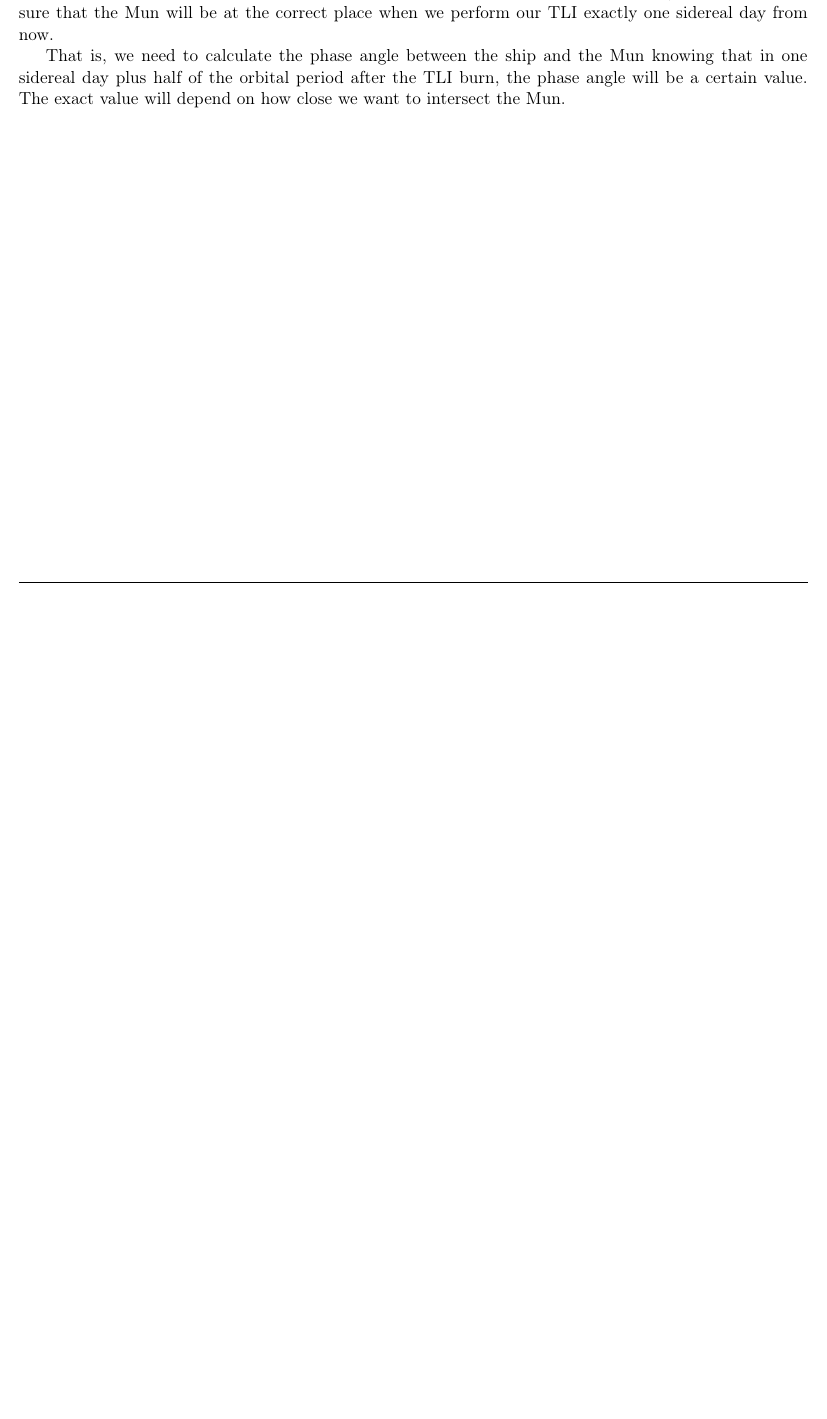
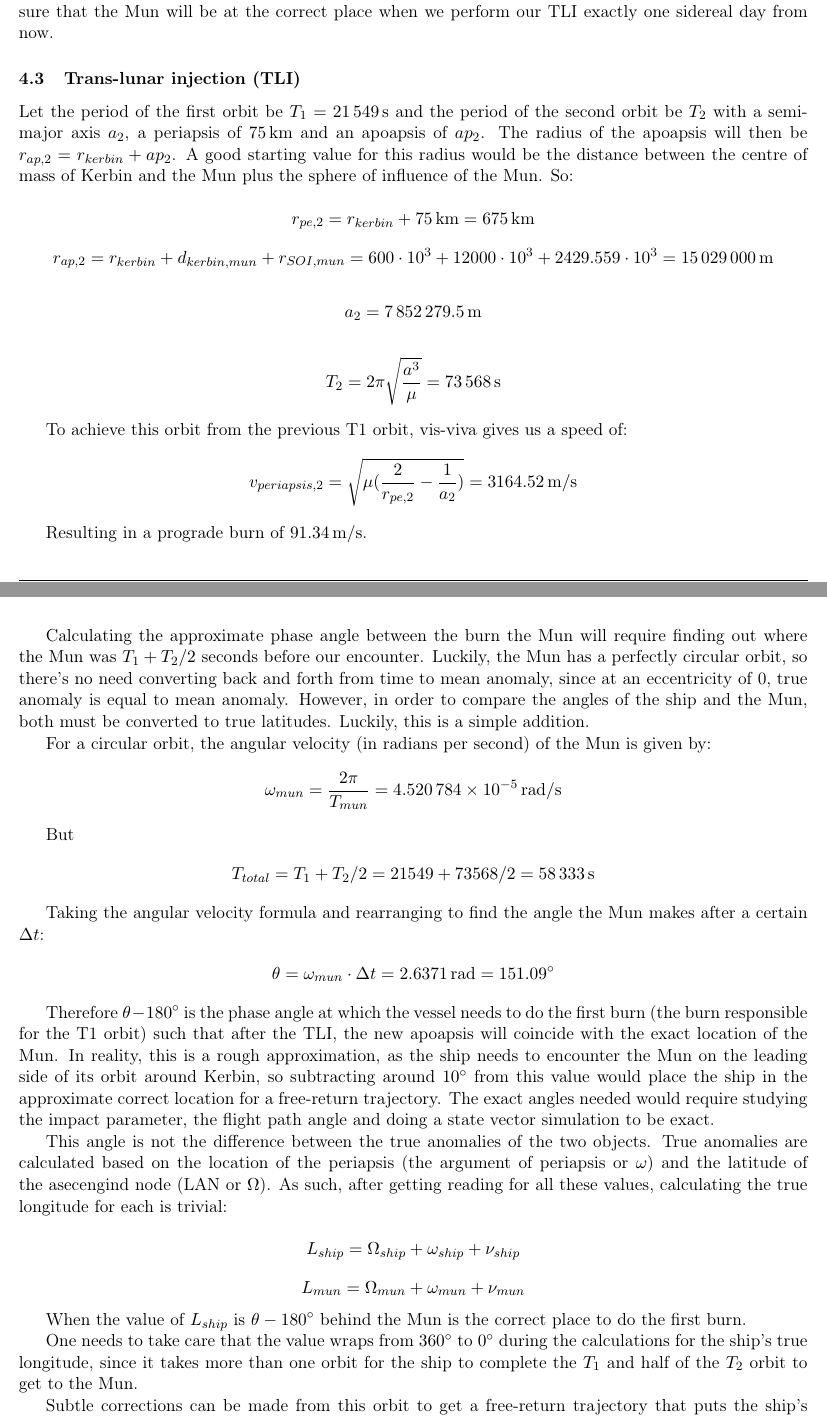
Before and after one commit to Flu/ksp-docs, a LaTeX document (Mun/RoemerI/RoemerI.tex): part of page 7 of 7 before the commit and two parts of pages 7 and 8 of 8 after it, the two joined at a grey line, cut so that both start at the same text, the shorter picture padded with empty space. Compiled offline with pdfLaTeX.

Commit message:
Finish trajectory calculations

```diff
--- a/Mun/RoemerI/RoemerI.tex
+++ b/Mun/RoemerI/RoemerI.tex
@@ -332,7 +336,81 @@ two-burn maneuver that will result in the TLI, we need to make sure
 that the Mun will be at the correct place when we perform our TLI
 exactly one sidereal day from now.
 
-That is, we need to calculate the phase angle between the ship and the
-Mun knowing that in one sidereal day plus half of the orbital period
-after the TLI burn, the phase angle will be a certain value. The exact
-value will depend on how close we want to intersect the Mun.
+\subsection{Trans-lunar injection (TLI)}
+
+Let the period of the first orbit be $T_1 = \qty{21549}{\second}$ and
+the period of the second orbit be $T_2$ with a semi-major axis $a_2$,
+a periapsis of \qty{75}{\km} and an apoapsis of $ap_2$. The radius of
+the apoapsis will then be $r_{ap,2}=r_{kerbin}+ap_2$. A good starting
+value for this radius would be the distance between the centre of mass
+of Kerbin and the Mun plus the sphere of influence of the Mun. So:
+
+\[ r_{pe,2} = r_{kerbin} + \qty{75}{\km} = \qty{675}{\km} \]
+\[ r_{ap,2} = r_{kerbin} + d_{kerbin,mun} + r_{SOI,mun} = 600 \cdot
+  10^3 + 12000 \cdot 10^3 + 2429.559 \cdot 10^3 =
+  \qty{15029000}{\metre} \]
+
+\[ a_2 = \qty{7852279.5}{\metre} \]
+
+\[ T_2 = 2\pi\sqrt{\frac{a^3}{\mu}} = \qty{73568}{\second}\]
+
+To achieve this orbit from the previous T1 orbit, vis-viva gives us a
+speed of:
+
+\[ v_{periapsis,2} = \sqrt{\mu (\frac{2}{r_{pe,2}} - \frac{1}{a_2}
+    )} = \qty{3164.52}{\metre/\second} \]
+
+Resulting in a prograde burn of $\qty{91.34}{\metre/\second}$.
+
+Calculating the approximate phase angle between the burn the Mun will
+require finding out where the Mun was $T_1 + T_2/2$ seconds before our
+encounter. Luckily, the Mun has a perfectly circular orbit, so there's
+no need converting back and forth from time to mean anomaly, since at
+an eccentricity of 0, true anomaly is equal to mean anomaly. However,
+in order to compare the angles of the ship and the Mun, both must be
+converted to true latitudes. Luckily, this is a simple addition.
+
+For a circular orbit, the angular velocity (in radians per second) of
+the Mun is given by:
+\[ \omega_{mun} = \frac{2\pi}{T_{mun}} = \qty{4.520784e-5}{\radian/\second}\]
+
+But
+
+\[ T_{total} = T_1 + T_2/2 = 21549 + 73568/2 = \qty{58333}{\second} \]
+
+Taking the angular velocity formula and rearranging to find the angle
+the Mun makes after a certain $\Delta t$:
+
+\[ \theta = \omega_{mun} \cdot \Delta t = \qty{2.6371}{\radian} =
+  \ang{151.09} \]
+
+Therefore $\theta - \ang{180}$ is the phase angle at which the vessel needs to do
+the first burn (the burn responsible for the T1 orbit) such that after
+the TLI, the new apoapsis will coincide with the exact location of the
+Mun. In reality, this is a rough approximation, as the ship needs to
+encounter the Mun on the leading side of its orbit around Kerbin, so
+subtracting around \ang{10} from this value would place the ship in
+the approximate correct location for a free-return trajectory. The
+exact angles needed would require studying the impact parameter, the
+flight path angle and doing a state vector simulation to be exact.
+
+This angle is not the difference between the true anomalies of the two
+objects. True anomalies are calculated based on the location of the
+periapsis (the argument of periapsis or $\omega$) and the latitude of
+the asecengind node (LAN or $\Omega$). As such, after getting reading
+for all these values, calculating the true longitude for each is
+trivial:
+
+\[ L_{ship} = \Omega_{ship} + \omega_{ship} + \nu_{ship} \]
+\[ L_{mun} = \Omega_{mun} + \omega_{mun} + \nu_{mun} \]
+
+When the value of $L_{ship}$ is $\theta - \ang{180}$ behind the Mun is
+the correct place to do the first burn.
+
+One needs to take care that the value wraps from \ang{360} to
+\ang{0} during the calculations for the ship's true longitude, since
+it takes more than one orbit for the ship to complete the $T_1$ and
+half of the $T_2$ orbit to get to the Mun.
+
+Subtle corrections can be made from this orbit to get a free-return
+trajectory that puts the ship's periapsis around Kerbin after the Mun
```
Also changed, not shown: Mun/RoemerI/RoemerI.pdf, Mun/RoemerI/RoemerI.tex (37 more changed lines).
